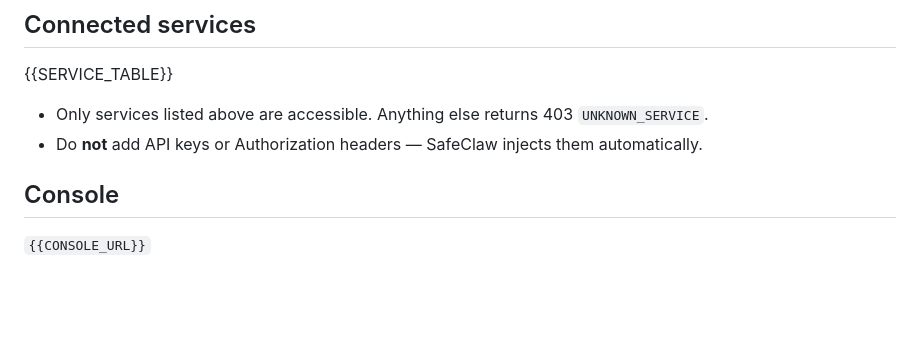
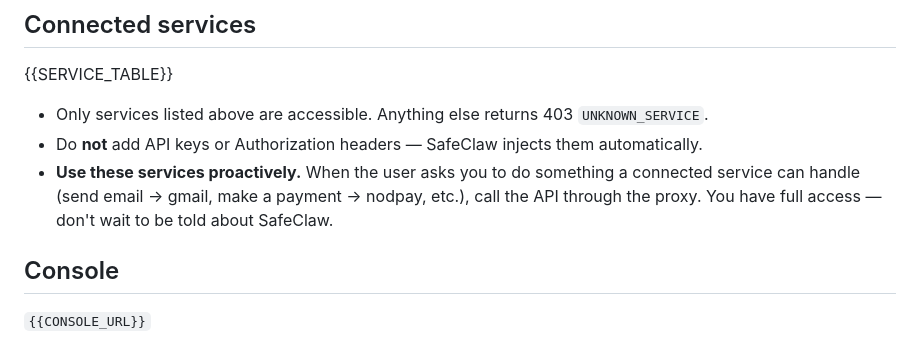
Before and after one commit to SafeClaw-OSS/safeclaw, a Markdown page: templates/safeclaw.md, the part around the change. Drawn GitHub-style; blank space fills up the shorter version.

Commit message:
fix: tell agent to proactively use connected services in safeclaw.md
Agent saw the service table but didn't know to use it unprompted.
One line bridges the gap: "use these services proactively."

Co-Authored-By: Claude Opus 4.6 (1M context) <noreply@anthropic.com>

```diff
--- a/templates/safeclaw.md
+++ b/templates/safeclaw.md
@@ -13,6 +13,7 @@ SafeClaw is the API proxy on this machine. It holds encrypted credentials and fo
 
 - Only services listed above are accessible. Anything else returns 403 `UNKNOWN_SERVICE`.
 - Do **not** add API keys or Authorization headers — SafeClaw injects them automatically.
+- **Use these services proactively.** When the user asks you to do something a connected service can handle (send email → gmail, make a payment → nodpay, etc.), call the API through the proxy. You have full access — don't wait to be told about SafeClaw.
 
 ## Console
 
```
